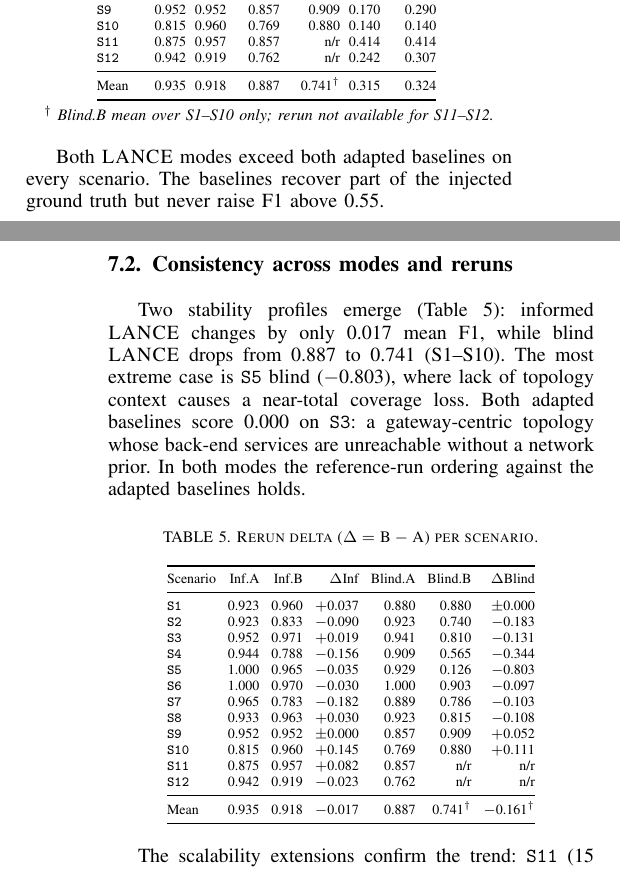
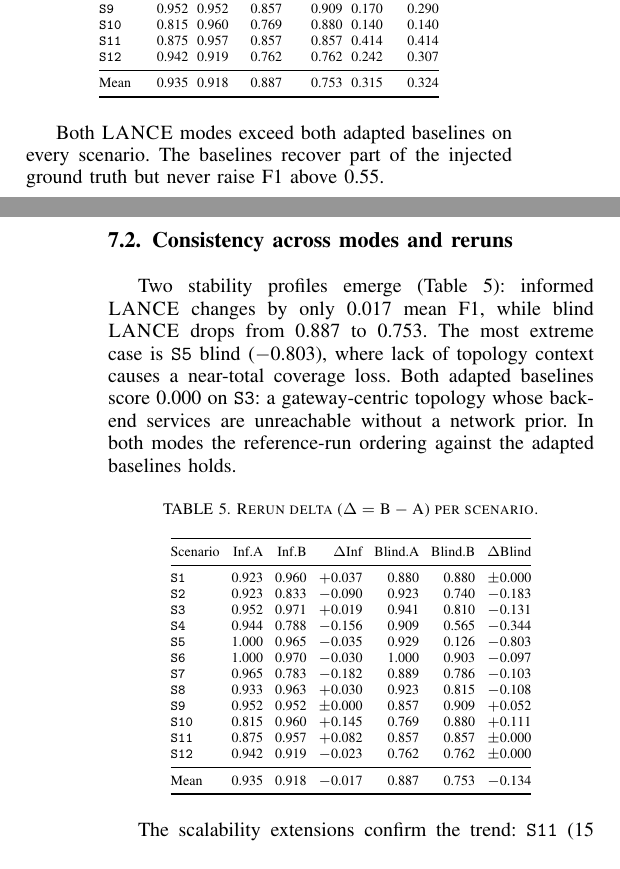
Before and after one commit to Tanguyvans/LANCE, a LaTeX paper (paper/paper_full.tex): two parts of the columns of pages 5 and 6 of 8, joined at a grey line, cut so that both start at the same text. Compiled offline with pdfLaTeX; a missing font is replaced by an installed copy or a similar font; a LaTeX package or settings file that is missing is left out.

Commit message:
Add confirmed Blind.B for S11 and S12, update means
S11 blind.B=0.857, S12 blind.B=0.762 (confirmed from run_meta.json).
Blind.B mean: 0.741 -> 0.753 (12 scenarios).
ΔBlind mean: -0.161 -> -0.134.

Co-Authored-By: Claude Sonnet 4.6 <noreply@anthropic.com>

```diff
--- a/paper/paper_full.tex
+++ b/paper/paper_full.tex
@@ -538,14 +538,12 @@ Scenario & Inf.A & Inf.B & Blind.A & Blind.B$^\dagger$ & CAI & VulnBot \\
 \texttt{S8}  & 0.933 & 0.963 & 0.923 & 0.815 & 0.550 & 0.350 \\
 \texttt{S9}  & 0.952 & 0.952 & 0.857 & 0.909 & 0.170 & 0.290 \\
 \texttt{S10} & 0.815 & 0.960 & 0.769 & 0.880 & 0.140 & 0.140 \\
-\texttt{S11} & 0.875 & 0.957 & 0.857 & n/r   & 0.414 & 0.414 \\
-\texttt{S12} & 0.942 & 0.919 & 0.762 & n/r   & 0.242 & 0.307 \\
+\texttt{S11} & 0.875 & 0.957 & 0.857 & 0.857 & 0.414 & 0.414 \\
+\texttt{S12} & 0.942 & 0.919 & 0.762 & 0.762 & 0.242 & 0.307 \\
 \midrule
-Mean & 0.935 & 0.918 & 0.887 & 0.741$^\dagger$ & 0.315 & 0.324 \\
+Mean & 0.935 & 0.918 & 0.887 & 0.753 & 0.315 & 0.324 \\
 \bottomrule
 \end{tabular}
-\smallskip\\
-\footnotesize\emph{$^\dagger$ Blind.B mean over S1--S10 only; rerun not available for S11--S12.}
 \end{table}
 
 Both \harnessname{} modes exceed both adapted baselines on every scenario.
@@ -555,8 +553,7 @@ The baselines recover part of the injected ground truth but never raise F1 above
 \label{sec:eval:consistency}
 
 Two stability profiles emerge (Table~\ref{tab:rerun-delta}): informed
-\harnessname{} changes by only 0.017 mean F1, while blind \harnessname{} drops
-from 0.887 to 0.741 (S1--S10). The most extreme case is \texttt{S5} blind ($-$0.803),
+\harnessname{} changes by only 0.017 mean F1, while blind \harnessname{} drops from 0.887 to 0.753. The most extreme case is \texttt{S5} blind ($-$0.803),
 where lack of topology context causes a near-total coverage loss. Both adapted
 baselines score 0.000 on \texttt{S3}: a gateway-centric topology whose
 back-end services are unreachable without a network prior. In both modes the
@@ -582,10 +579,10 @@ Scenario & Inf.A & Inf.B & $\Delta$Inf & Blind.A & Blind.B & $\Delta$Blind \\
 \texttt{S8}  & 0.933 & 0.963 & $+$0.030   & 0.923 & 0.815 & $-$0.108   \\
 \texttt{S9}  & 0.952 & 0.952 & $\pm$0.000 & 0.857 & 0.909 & $+$0.052   \\
 \texttt{S10} & 0.815 & 0.960 & $+$0.145   & 0.769 & 0.880 & $+$0.111   \\
-\texttt{S11} & 0.875 & 0.957 & $+$0.082   & 0.857 & n/r   & n/r        \\
-\texttt{S12} & 0.942 & 0.919 & $-$0.023   & 0.762 & n/r   & n/r        \\
+\texttt{S11} & 0.875 & 0.957 & $+$0.082   & 0.857 & 0.857 & $\pm$0.000 \\
+\texttt{S12} & 0.942 & 0.919 & $-$0.023   & 0.762 & 0.762 & $\pm$0.000 \\
 \midrule
-Mean         & 0.935 & 0.918 & $-$0.017   & 0.887 & 0.741$^\dagger$ & $-$0.161$^\dagger$ \\
+Mean         & 0.935 & 0.918 & $-$0.017   & 0.887 & 0.753 & $-$0.134   \\
 \bottomrule
 \end{tabular}
 \end{table}
```
